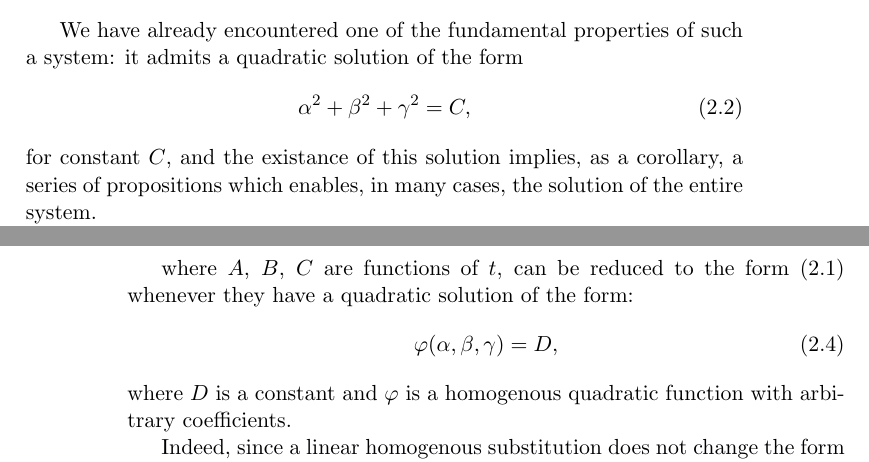
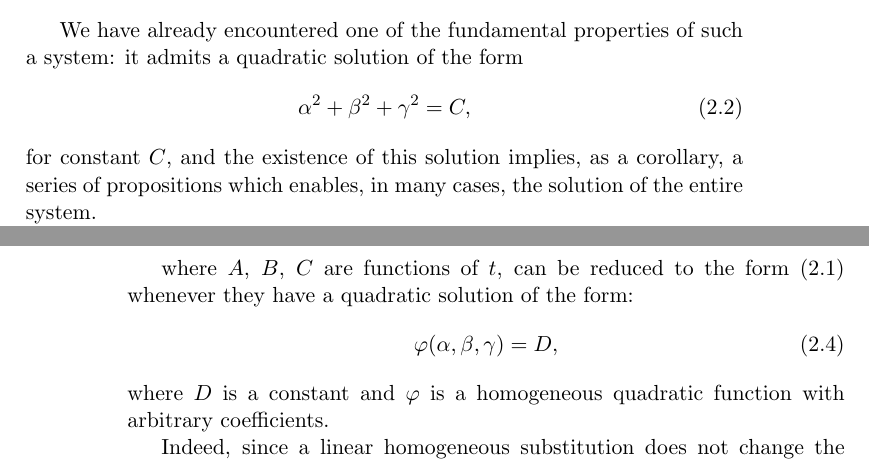
Before and after one commit to apetresc/Lecons-Sur-La-Theorie-Generale-Des-Surfaces, a LaTeX thesis (src/master.tex, which reads src/chapter-2/chapter-2.tex): two parts of pages 9 and 10 of 10, joined at a grey line, cut so that both start at the same text. Compiled offline with pdfLaTeX.

Commit message:
Fixing some misspellings in Chapter 2.

```diff
--- a/src/chapter-2/chapter-2.tex
+++ b/src/chapter-2/chapter-2.tex
@@ -15,7 +15,7 @@ quadratic solution of the form
 \begin{align}
   \alpha^2 + \beta^2 + \gamma^2 = C,
 \end{align}
-for constant $C$, and the existance of this solution implies, as a corollary, a series of
+for constant $C$, and the existence of this solution implies, as a corollary, a series of
 propositions which enables, in many cases, the solution of the entire system.
 
 Before beginning our study of \eqref{linear-ode}, we will first show that all systems of the form:
@@ -30,9 +30,9 @@ they have a quadratic solution of the form:
 \begin{align}
 \varphi(\alpha, \beta, \gamma) = D, \label{eqn-4}
 \end{align}
-where $D$ is a constant and $\varphi$ is a homogenous quadratic function with arbitrary coefficients.
+where $D$ is a constant and $\varphi$ is a homogeneous quadratic function with arbitrary coefficients.
 
-Indeed, since a linear homogenous substitution does not change the form of equations \eqref{eqn-3}, we
+Indeed, since a linear homogeneous substitution does not change the form of equations \eqref{eqn-3}, we
 can use such substitutions to reduce \eqref{eqn-4} to the form
 \begin{align}
 \alpha^2 + \beta^2 + \gamma^2 = C, \label{eqn-5}
```
